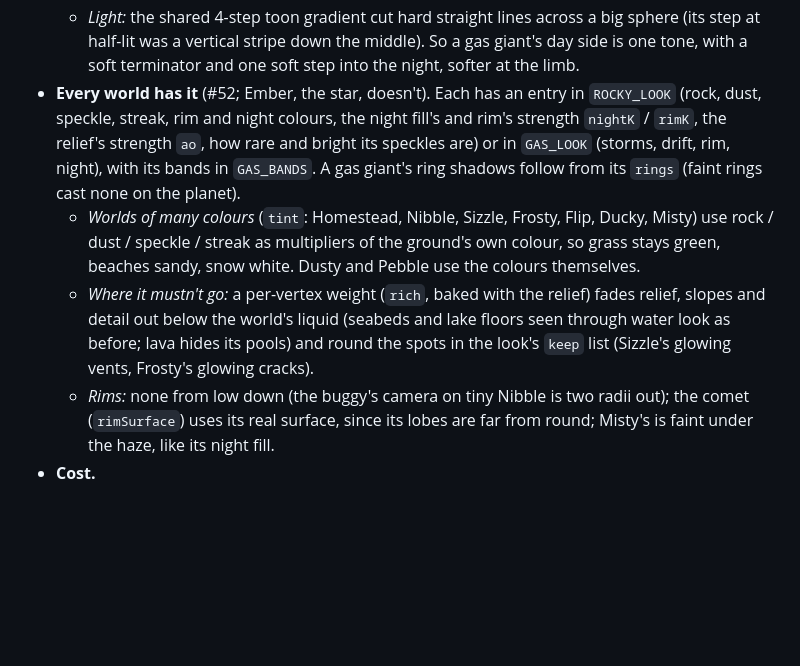
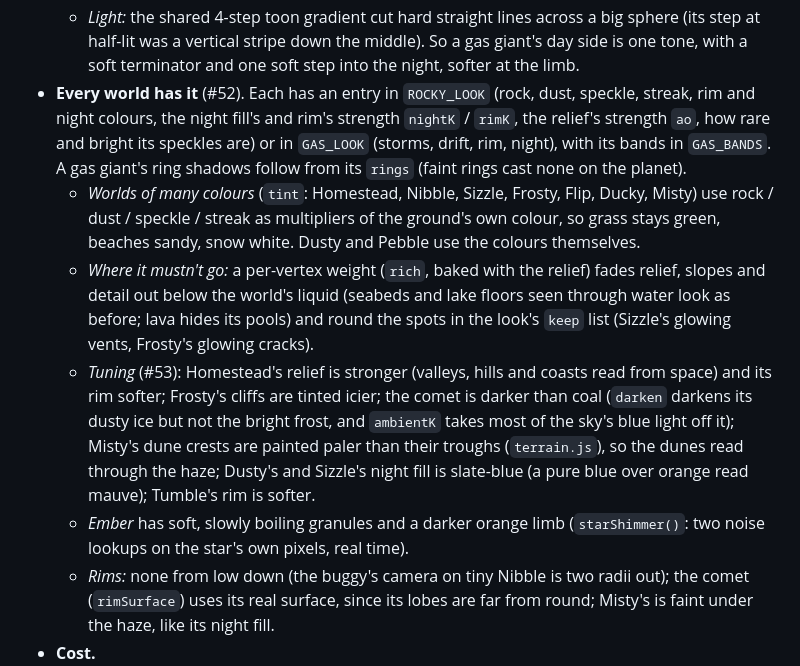
Before and after one commit to malfernion/worldVoyager, a Markdown page: docs/DESIGN.md, the part around the change. GitHub-like rendering; blank space fills up the shorter version.

Commit message:
Docs: the #53 tuning notes and Ember's surface
Closes #53

Co-Authored-By: Claude Opus 5.5 <noreply@anthropic.com>
Claude-Session: https://claude.ai/code/session_01GkCrBwfNRcZ4kGBKGAoQgK

```diff
--- a/docs/DESIGN.md
+++ b/docs/DESIGN.md
@@ -845,7 +845,7 @@ ground stays the visible mesh), and nothing adds draw calls or textures
   - *Light:* the shared 4-step toon gradient cut hard straight lines across a big sphere (its
     step at half-lit was a vertical stripe down the middle). So a gas giant's day side is one
     tone, with a soft terminator and one soft step into the night, softer at the limb.
-- **Every world has it** (#52; Ember, the star, doesn't). Each has an entry in `ROCKY_LOOK`
+- **Every world has it** (#52). Each has an entry in `ROCKY_LOOK`
   (rock, dust, speckle, streak, rim and night colours, the night fill's and rim's strength
   `nightK` / `rimK`, the relief's strength `ao`, how rare and bright its speckles are) or in
   `GAS_LOOK` (storms, drift, rim, night), with its bands in `GAS_BANDS`. A gas giant's ring
@@ -857,6 +857,14 @@ ground stays the visible mesh), and nothing adds draw calls or textures
     slopes and detail out below the world's liquid (seabeds and lake floors seen through water
     look as before; lava hides its pools) and round the spots in the look's `keep` list
     (Sizzle's glowing vents, Frosty's glowing cracks).
+  - *Tuning* (#53): Homestead's relief is stronger (valleys, hills and coasts read from space)
+    and its rim softer; Frosty's cliffs are tinted icier; the comet is darker than coal (`darken`
+    darkens its dusty ice but not the bright frost, and `ambientK` takes most of the sky's blue
+    light off it); Misty's dune crests are painted paler than their troughs (`terrain.js`), so
+    the dunes read through the haze; Dusty's and Sizzle's night fill is slate-blue (a pure blue
+    over orange read mauve); Tumble's rim is softer.
+  - *Ember* has soft, slowly boiling granules and a darker orange limb (`starShimmer()`: two
+    noise lookups on the star's own pixels, real time).
   - *Rims:* none from low down (the buggy's camera on tiny Nibble is two radii out); the comet
     (`rimSurface`) uses its real surface, since its lobes are far from round; Misty's is faint
     under the haze, like its night fill.
```
Also changed, not shown: AGENTS.md (+1 -1 lines).
